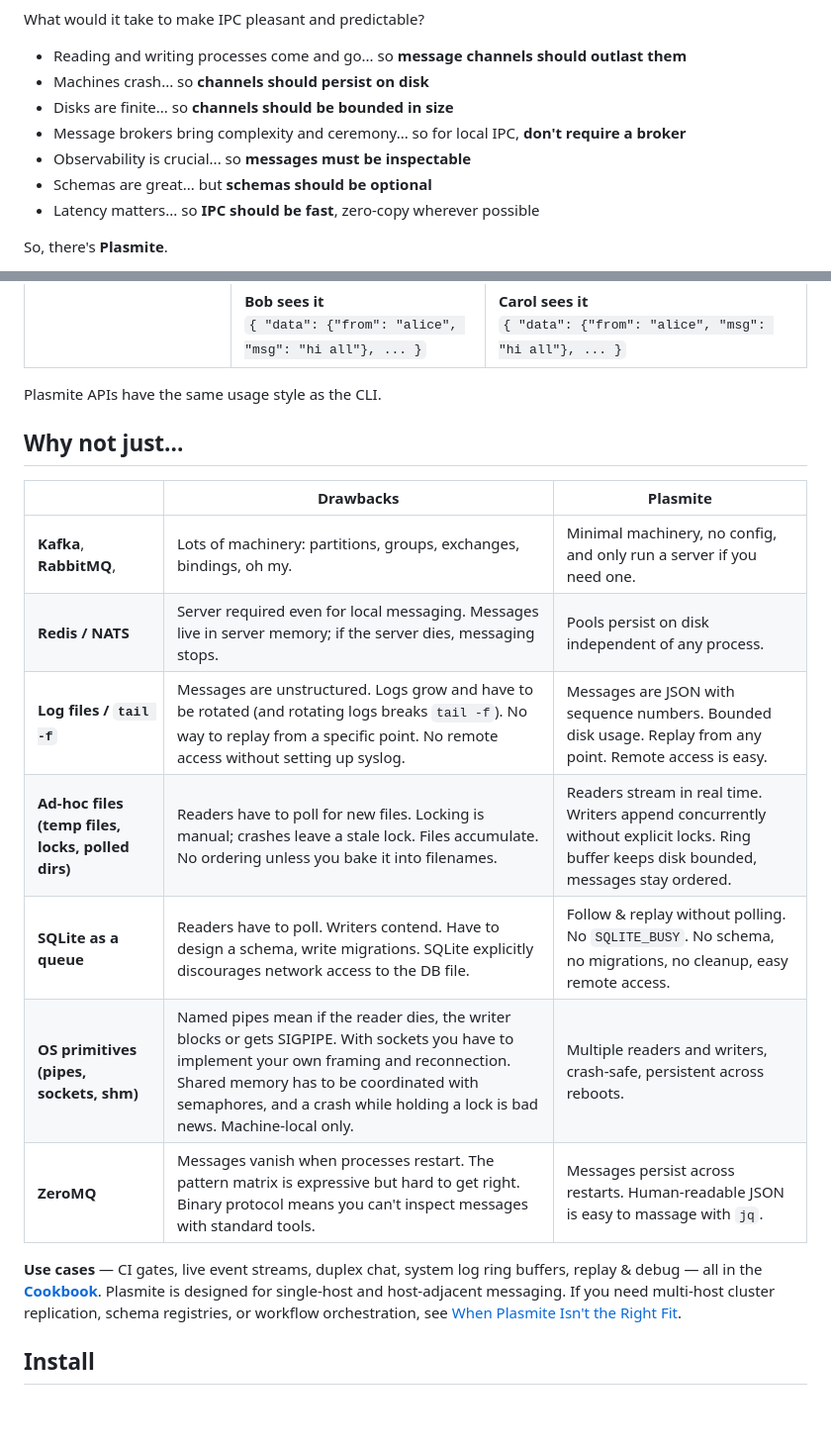
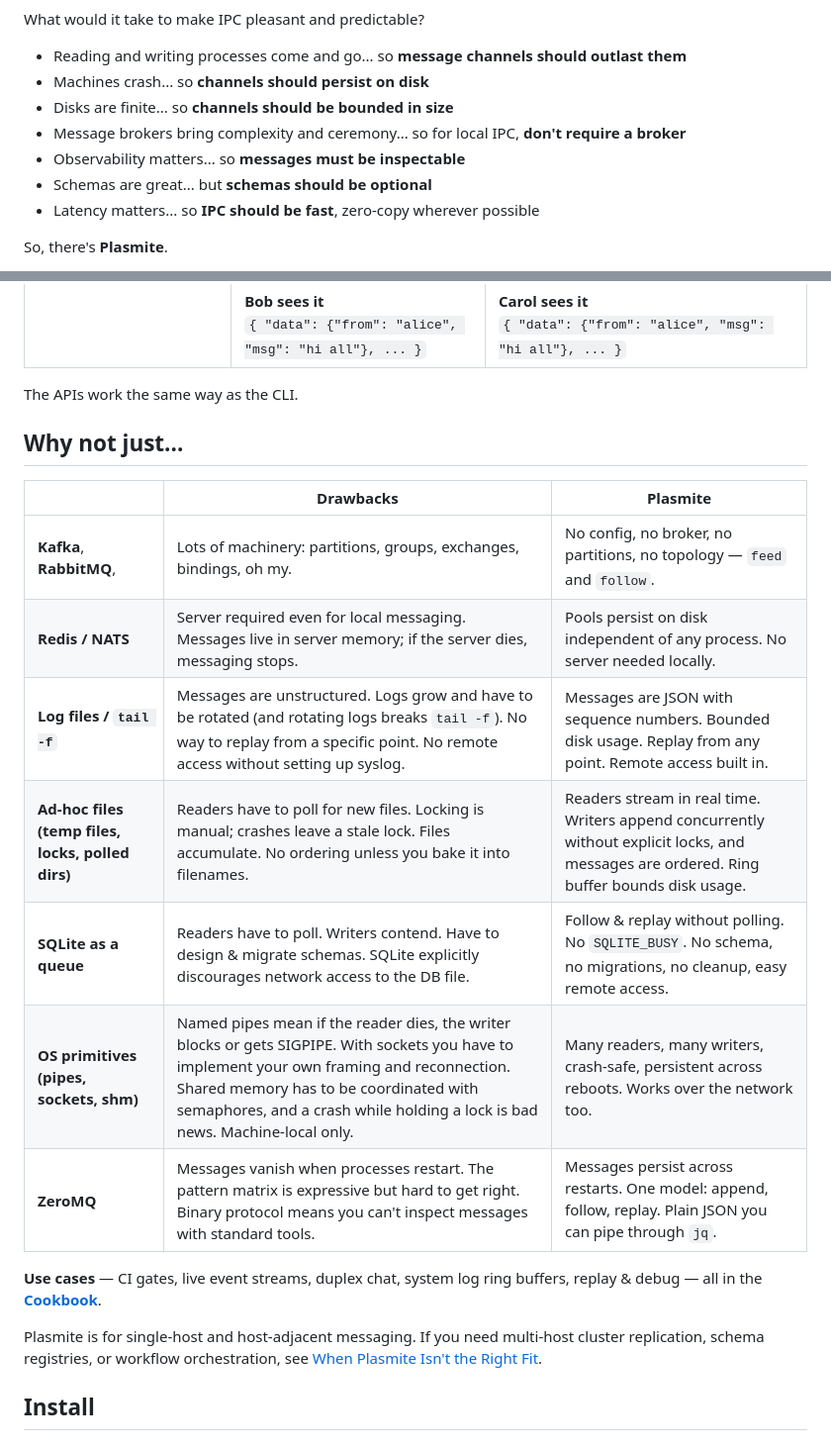
Before and after one commit to sandover/plasmite, a Markdown page: README.md, 2 parts joined by grey strips. Shown at 99% size. GitHub-like rendering; blank space fills up the shorter version.

```diff
--- a/README.md
+++ b/README.md
@@ -11,7 +11,7 @@ What would it take to make IPC pleasant and predictable?
 - Machines crash... so **channels should persist on disk**
 - Disks are finite... so **channels should be bounded in size**
 - Message brokers bring complexity and ceremony... so for local IPC, **don't require a broker**
-- Observability is crucial... so **messages must be inspectable**
+- Observability matters... so **messages must be inspectable**
 - Schemas are great... but **schemas should be optional**
 - Latency matters... so **IPC should be fast**, zero-copy wherever possible
 
@@ -73,21 +73,23 @@ For IPC across machines, `pls serve` exposes local pools securely, and serves a
 </tr>
 </table>
 
-Plasmite APIs have the same usage style as the CLI.
+The APIs work the same way as the CLI.
 
 ## Why not just...
 
 | | Drawbacks | Plasmite |
 |---|---|---|
-| **Kafka**, **RabbitMQ**,  | Lots of machinery: partitions, groups, exchanges, bindings, oh my. | Minimal machinery, no config, and only run a server if you need one. |
-| **Redis / NATS** | Server required even for local messaging. Messages live in server memory; if the server dies, messaging stops. | Pools persist on disk independent of any process. |
-| **Log files / `tail -f`** | Messages are unstructured. Logs grow and have to be rotated (and rotating logs breaks `tail -f`). No way to replay from a specific point. No remote access without setting up syslog. | Messages are JSON with sequence numbers. Bounded disk usage. Replay from any point. Remote access is easy. |
-| **Ad-hoc files (temp files, locks, polled dirs)** | Readers have to poll for new files. Locking is manual; crashes leave a stale lock. Files accumulate. No ordering unless you bake it into filenames. | Readers stream in real time. Writers append concurrently without explicit locks. Ring buffer keeps disk bounded, messages stay ordered. |
-| **SQLite as a queue** | Readers have to poll. Writers contend. Have to design a schema, write migrations. SQLite explicitly discourages network access to the DB file. | Follow & replay without polling. No `SQLITE_BUSY`. No schema, no migrations, no cleanup, easy remote access. |
-| **OS primitives (pipes, sockets, shm)** | Named pipes mean if the reader dies, the writer blocks or gets SIGPIPE. With sockets you have to implement your own framing and reconnection. Shared memory has to be coordinated with semaphores, and a crash while holding a lock is bad news. Machine-local only. | Multiple readers and writers, crash-safe, persistent across reboots. |
-| **ZeroMQ** | Messages vanish when processes restart. The pattern matrix is expressive but hard to get right. Binary protocol means you can't inspect messages with standard tools. | Messages persist across restarts. Human-readable JSON is easy to massage with `jq`. |
+| **Kafka**, **RabbitMQ**,  | Lots of machinery: partitions, groups, exchanges, bindings, oh my. | No config, no broker, no partitions, no topology — `feed` and `follow`. |
+| **Redis / NATS** | Server required even for local messaging. Messages live in server memory; if the server dies, messaging stops. | Pools persist on disk independent of any process. No server needed locally. |
+| **Log files / `tail -f`** | Messages are unstructured. Logs grow and have to be rotated (and rotating logs breaks `tail -f`). No way to replay from a specific point. No remote access without setting up syslog. | Messages are JSON with sequence numbers. Bounded disk usage. Replay from any point. Remote access built in. |
+| **Ad-hoc files (temp files, locks, polled dirs)** | Readers have to poll for new files. Locking is manual; crashes leave a stale lock. Files accumulate. No ordering unless you bake it into filenames. | Readers stream in real time. Writers append concurrently without explicit locks, and messages are ordered. Ring buffer bounds disk usage.  |
+| **SQLite as a queue** | Readers have to poll. Writers contend. Have to design & migrate schemas. SQLite explicitly discourages network access to the DB file. | Follow & replay without polling. No `SQLITE_BUSY`. No schema, no migrations, no cleanup, easy remote access. |
+| **OS primitives (pipes, sockets, shm)** | Named pipes mean if the reader dies, the writer blocks or gets SIGPIPE. With sockets you have to implement your own framing and reconnection. Shared memory has to be coordinated with semaphores, and a crash while holding a lock is bad news. Machine-local only. | Many readers, many writers, crash-safe, persistent across reboots. Works over the network too. |
+| **ZeroMQ** | Messages vanish when processes restart. The pattern matrix is expressive but hard to get right. Binary protocol means you can't inspect messages with standard tools. | Messages persist across restarts. One model: append, follow, replay. Plain JSON you can pipe through `jq`. |
 
-**Use cases** — CI gates, live event streams, duplex chat, system log ring buffers, replay & debug — all in the **[Cookbook](docs/cookbook.md)**. Plasmite is designed for single-host and host-adjacent messaging. If you need multi-host cluster replication, schema registries, or workflow orchestration, see [When Plasmite Isn't the Right Fit](docs/cookbook.md#when-plasmite-isnt-the-right-fit).
+**Use cases** — CI gates, live event streams, duplex chat, system log ring buffers, replay & debug — all in the **[Cookbook](docs/cookbook.md)**.
+
+Plasmite is for single-host and host-adjacent messaging. If you need multi-host cluster replication, schema registries, or workflow orchestration, see [When Plasmite Isn't the Right Fit](docs/cookbook.md#when-plasmite-isnt-the-right-fit).
 
 ## Install
 
```
